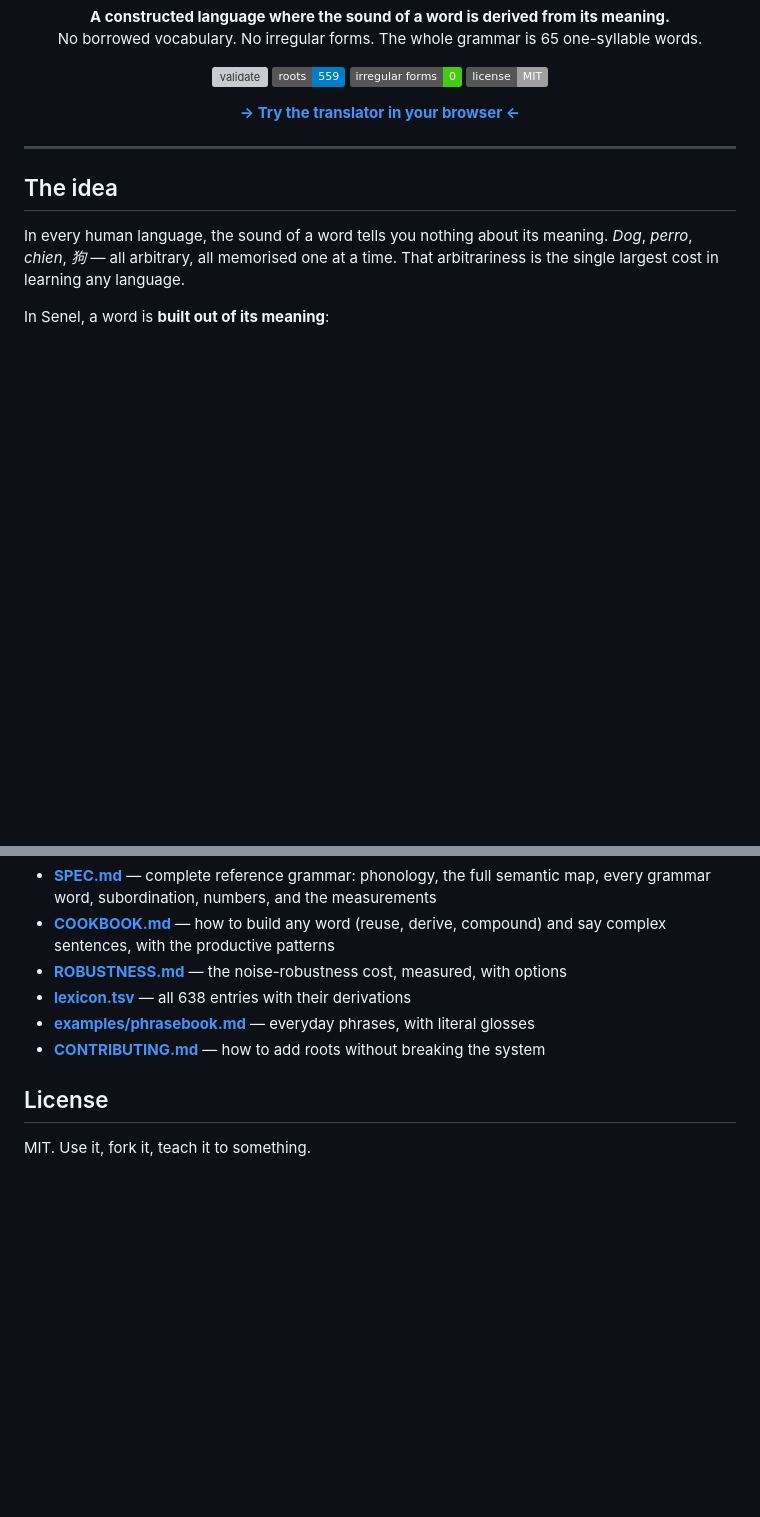
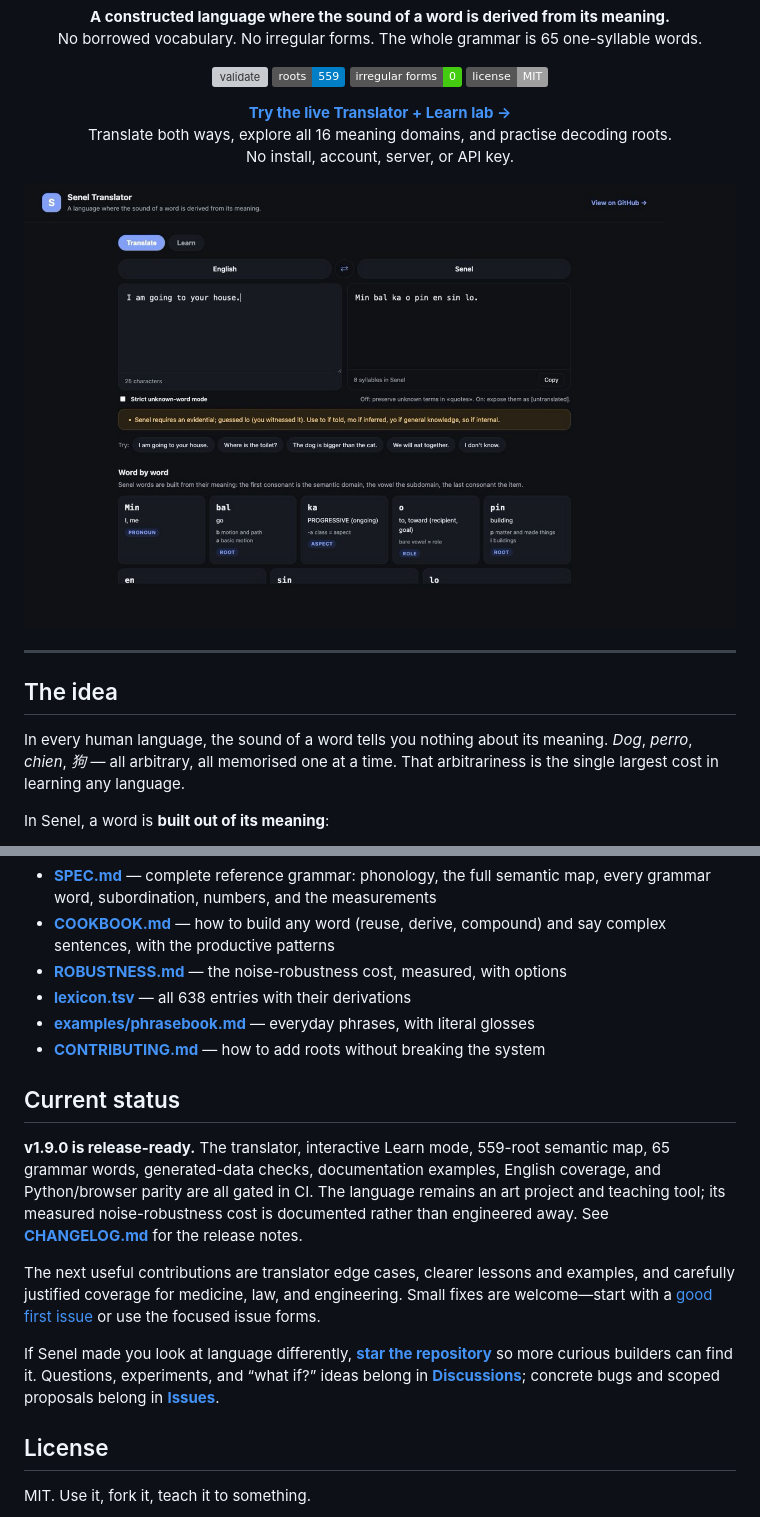
Before and after one commit to throwingogo-hub/senel, a Markdown page: README.md, 2 parts joined by grey strips. GitHub-like rendering; pictures changed too: docs/assets/translator-preview.png (added); badges without logos; blank space fills up the shorter version; grey boxes are pictures that could not be loaded.

Commit message:
Prepare Senel v1.9 launch surface
Makes the live product, release state, sharing metadata, and contribution paths visible.

```diff
--- a/README.md
+++ b/README.md
@@ -13,7 +13,15 @@
 </p>
 
 <p align="center">
-  <a href="https://throwingogo-hub.github.io/senel/"><b>→ Try the translator in your browser ←</b></a>
+  <a href="https://throwingogo-hub.github.io/senel/"><b>Try the live Translator + Learn lab →</b></a><br>
+  Translate both ways, explore all 16 meaning domains, and practise decoding roots.<br>
+  No install, account, server, or API key.
+</p>
+
+<p align="center">
+  <a href="https://throwingogo-hub.github.io/senel/">
+    <img src="docs/assets/translator-preview.png" width="960" alt="The Senel browser translator turning I am going to your house into Min bal ka o pin en sin lo, with a word-by-word explanation">
+  </a>
 </p>
 
 ---
@@ -233,6 +241,24 @@ compression, parse ambiguity and irregularity — which is what this project tar
 - **[examples/phrasebook.md](examples/phrasebook.md)** — everyday phrases, with literal glosses
 - **[CONTRIBUTING.md](CONTRIBUTING.md)** — how to add roots without breaking the system
 
+## Current status
+
+**v1.9.0 is release-ready.** The translator, interactive Learn mode, 559-root semantic
+map, 65 grammar words, generated-data checks, documentation examples, English coverage,
+and Python/browser parity are all gated in CI. The language remains an art project and
+teaching tool; its measured noise-robustness cost is documented rather than engineered
+away. See **[CHANGELOG.md](CHANGELOG.md)** for the release notes.
+
+The next useful contributions are translator edge cases, clearer lessons and examples,
+and carefully justified coverage for medicine, law, and engineering. Small fixes are
+welcome—start with a [good first issue](https://github.com/throwingogo-hub/senel/issues?q=is%3Aissue+is%3Aopen+label%3A%22good+first+issue%22)
+or use the focused issue forms.
+
+If Senel made you look at language differently, **[star the repository](https://github.com/throwingogo-hub/senel)**
+so more curious builders can find it. Questions, experiments, and “what if?” ideas belong
+in **[Discussions](https://github.com/throwingogo-hub/senel/discussions)**; concrete bugs
+and scoped proposals belong in **[Issues](https://github.com/throwingogo-hub/senel/issues)**.
+
 ## License
 
 MIT. Use it, fork it, teach it to something.
```
Also changed, not shown: .github/pull_request_template.md (added, +33 -0 lines), CHANGELOG.md (added, +58 -0 lines), docs/assets/social-preview.png (added), 6 other files.
